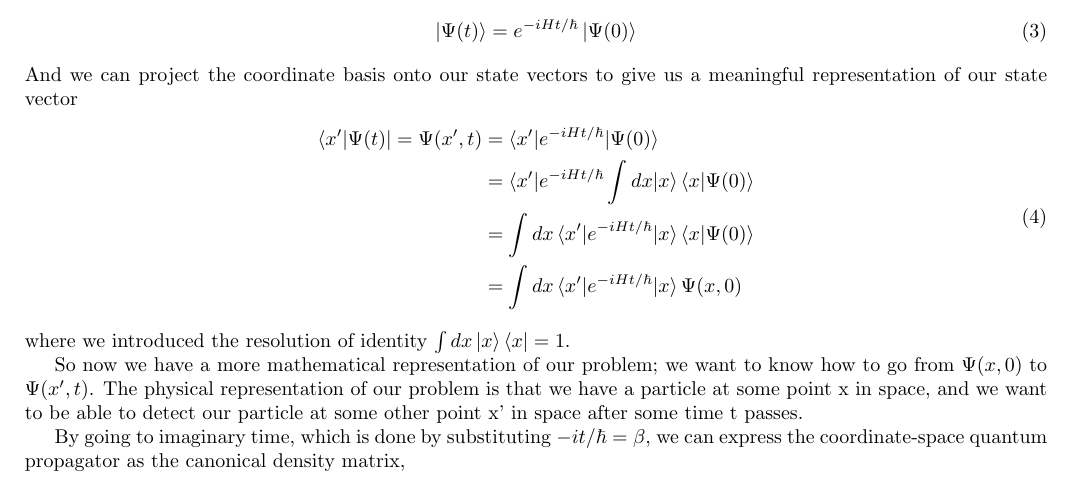
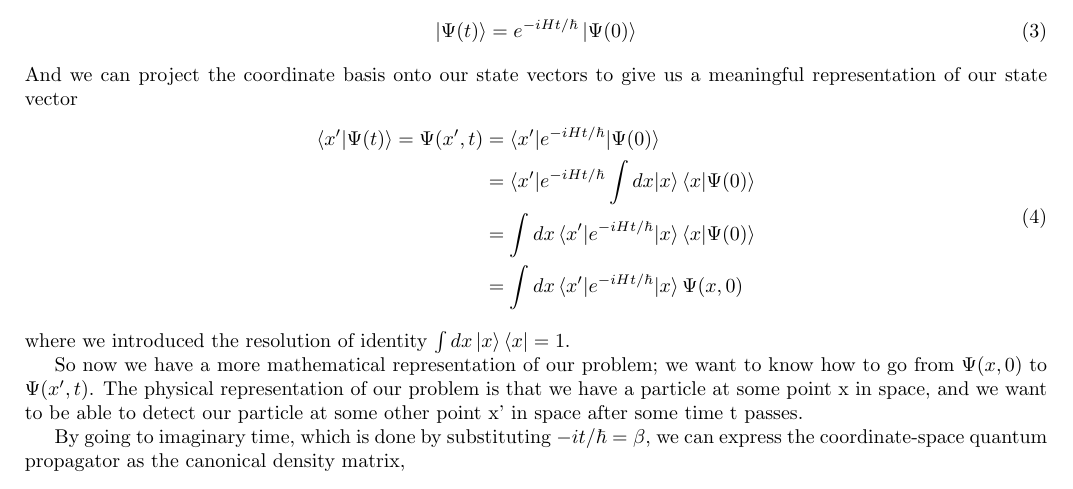
Before and after one commit to arobled1/md_dev, a LaTeX document (path_integral/notes/project.tex): part of page 1 of 3, cut so that both start at the same text. Compiled offline with pdfLaTeX.

Commit message:
fixed typo

```diff
--- a/path_integral/notes/project.tex
+++ b/path_integral/notes/project.tex
@@ -50,7 +50,7 @@ In terms of state vectors, the initial state of our particle can be represented
 And we can project the coordinate basis onto our state vectors to give us a meaningful representation of our state vector
 \be
   \begin{split}
-    \bra{x'|\Psi(t)} = \Psi(x',t) &= \braket{x'|e^{-iHt/\hbar}|\Psi(0)} \\
+    \braket{x'|\Psi(t)} = \Psi(x',t) &= \braket{x'|e^{-iHt/\hbar}|\Psi(0)} \\
     &= \braket{x'|e^{-iHt/\hbar}\int dx|x} \braket{x|\Psi(0)} \\
     &= \int dx \braket{x'|e^{-iHt/\hbar}|x} \braket{x|\Psi(0)} \\
     &= \int dx \braket{x'|e^{-iHt/\hbar}|x} \Psi(x,0)
```
Also changed, not shown: path_integral/notes/project.pdf, 3 other files.
